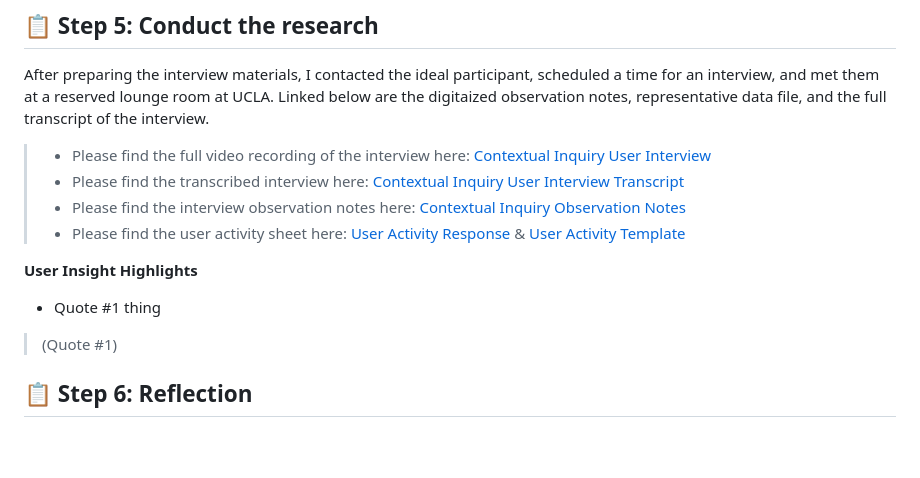
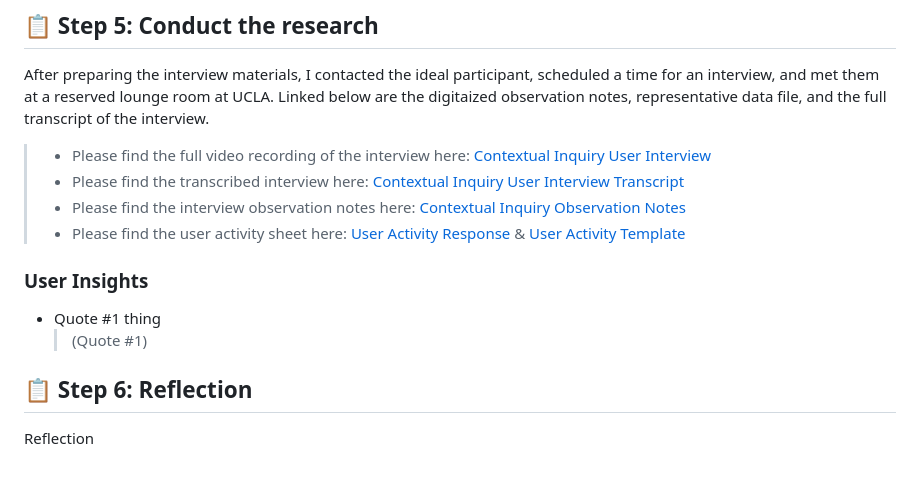
Before and after one commit to harynshin/DH110, a Markdown page: Assignments/A3_Contextual_Inquiry.md, the part around the change. Rendered like a GitHub page; blank space fills up the shorter version.

```diff
--- a/Assignments/A3_Contextual_Inquiry.md
+++ b/Assignments/A3_Contextual_Inquiry.md
@@ -57,8 +57,9 @@ After preparing the interview materials, I contacted the ideal participant, sche
 > - Please find the interview observation notes here: [Contextual Inquiry Observation Notes](https://drive.google.com/file/d/1b7VzxsJlcgVWRzCv1dGN2bsC9_xHgAFR/view?usp=sharing)
 > - Please find the user activity sheet here: [User Activity Response](https://drive.google.com/file/d/1azpsZ_FGM-6hxqdq6JrCab6fWmw79cJO/view?usp=sharing) & [User Activity Template](https://drive.google.com/file/d/1LUF26T4Kak-N0zmw59svijdqRyMDitAg/view?usp=sharing)
 
-**User Insight Highlights**
+### User Insights
 - Quote #1 thing
-> (Quote #1)
+  > (Quote #1)
 
 ## 📋 Step 6: Reflection
+Reflection
```
